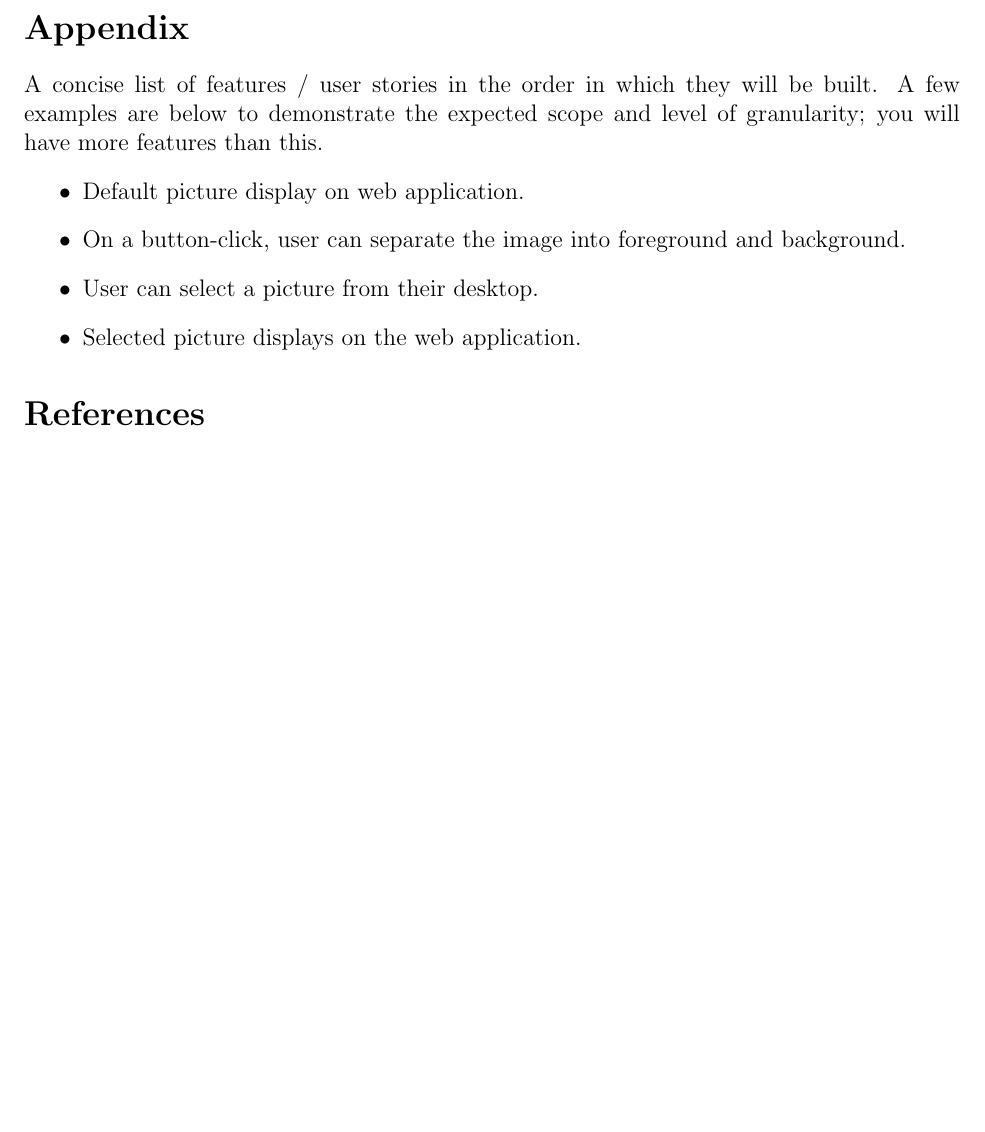
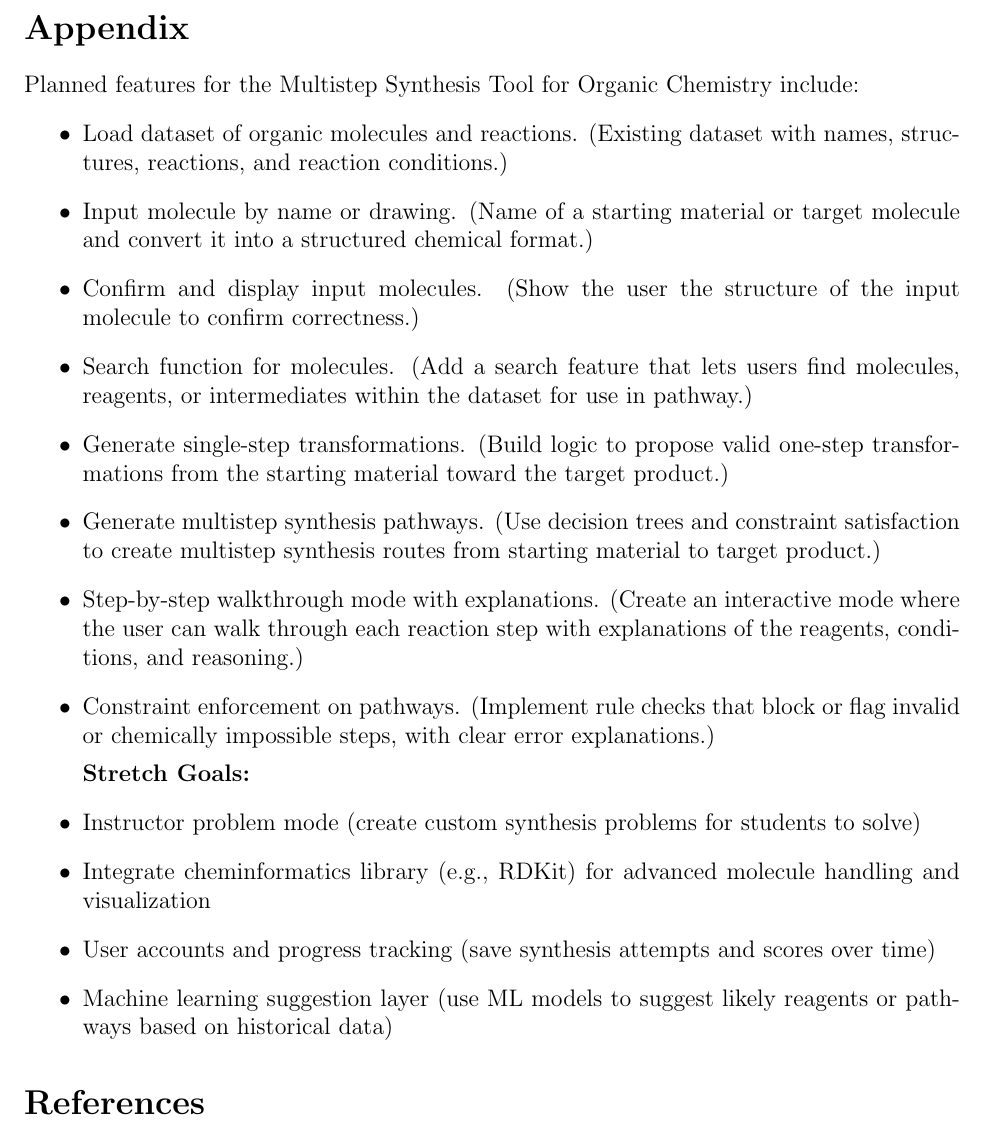
Before and after one commit to rbrooks27/JuniorIS, a LaTeX document (proposal.tex): part of page 2 of 2 before the commit and part of page 2 of 3 after it, cut so that both start at the same text, the shorter picture padded with empty space. Compiled offline with pdfLaTeX.

Commit message:
Appendix feature list 1/2 complete

```diff
--- a/proposal.tex
+++ b/proposal.tex
@@ -37,12 +37,22 @@ Finally, the software must rest on an optimized data backbone. Reniers present s
 
 \newpage
 \section*{Appendix}
-A concise list of features / user stories in the order in which they will be built. A few examples are below to demonstrate the expected scope and level of granularity; you will have more features than this.
+Planned features for the Multistep Synthesis Tool for Organic Chemistry include:
 \begin{itemize}
-	\item Default picture display on web application.
-	\item On a button-click, user can separate the image into foreground and background.
-	\item User can select a picture from their desktop.
-	\item Selected picture displays on the web application.
+	\item Load dataset of organic molecules and reactions. (Existing dataset with names, structures, reactions, and reaction conditions.)
+	\item Input molecule by name or drawing. (Name of a starting material or target molecule and convert it into a structured chemical format.)
+	\item Confirm and display input molecules. (Show the user the structure of the input molecule to confirm correctness.)
+	\item Search function for molecules. (Add a search feature that lets users find molecules, reagents, or intermediates within the dataset for use in pathway.)
+	\item Generate single-step transformations. (Build logic to propose valid one-step transformations from the starting material toward the target product.)
+	\item Generate multistep synthesis pathways. (Use decision trees and constraint satisfaction to create multistep synthesis routes from starting material to target product.)
+	\item Step-by-step walkthrough mode with explanations. (Create an interactive mode where the user can walk through each reaction step with explanations of the reagents, conditions, and reasoning.)
+	\item Constraint enforcement on pathways. (Implement rule checks that block or flag invalid or chemically impossible steps, with clear error explanations.)
+
+	\title{\textbf{Stretch Goals:}}
+	\item Instructor problem mode (create custom synthesis problems for students to solve)
+	\item Integrate cheminformatics library (e.g., RDKit) for advanced molecule handling and visualization
+	\item User accounts and progress tracking (save synthesis attempts and scores over time)
+	\item Machine learning suggestion layer (use ML models to suggest likely reagents or pathways based on historical data)
 \end{itemize}
 
 
```
Also changed, not shown: proposal.pdf.
